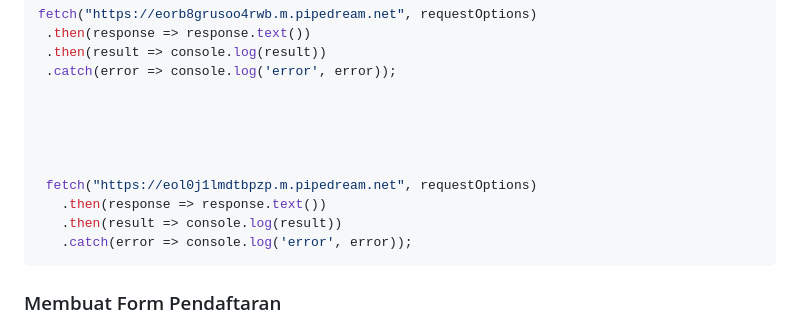
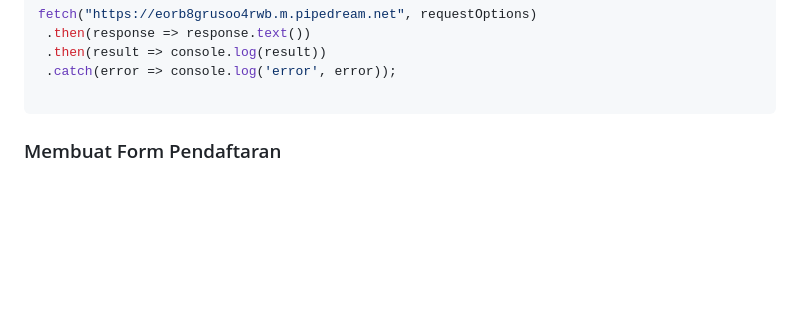
Before and after one commit to rplulbi/ws, a Markdown page: Chapter05/README.md, the part around the change. Rendered like a GitHub page; blank space fills up the shorter version.

````diff
--- a/Chapter05/README.md
+++ b/Chapter05/README.md
@@ -87,14 +87,6 @@ fetch("https://eorb8grusoo4rwb.m.pipedream.net", requestOptions)
   .then(result => console.log(result))
   .catch(error => console.log('error', error));
 
-
-
-
-
-  fetch("https://eol0j1lmdtbpzp.m.pipedream.net", requestOptions)
-    .then(response => response.text())
-    .then(result => console.log(result))
-    .catch(error => console.log('error', error));
   ```
 
 
````
